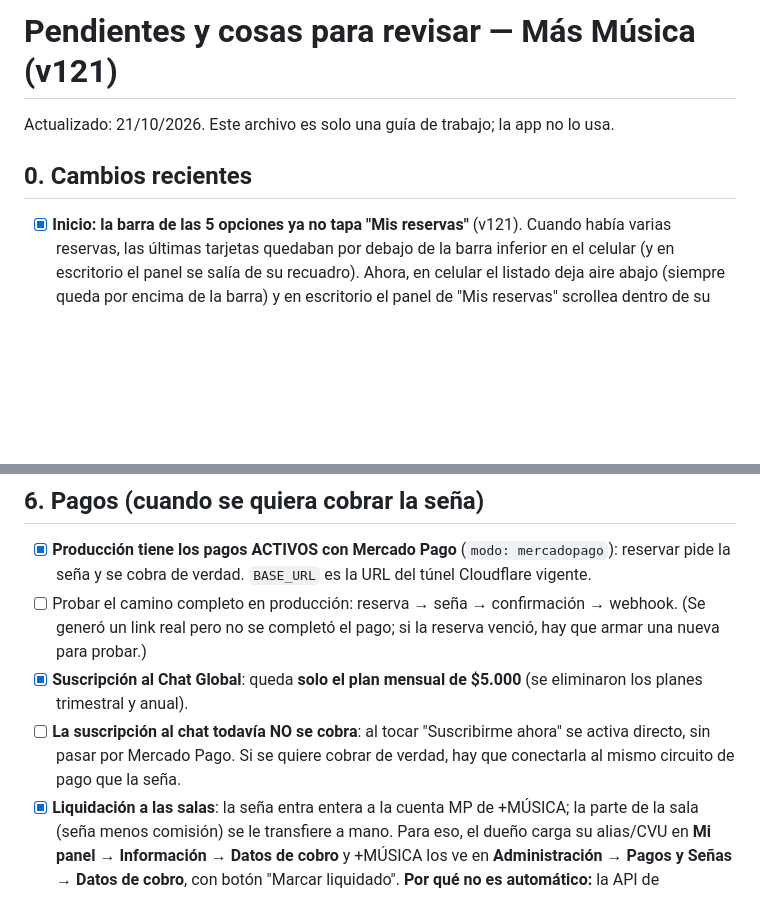
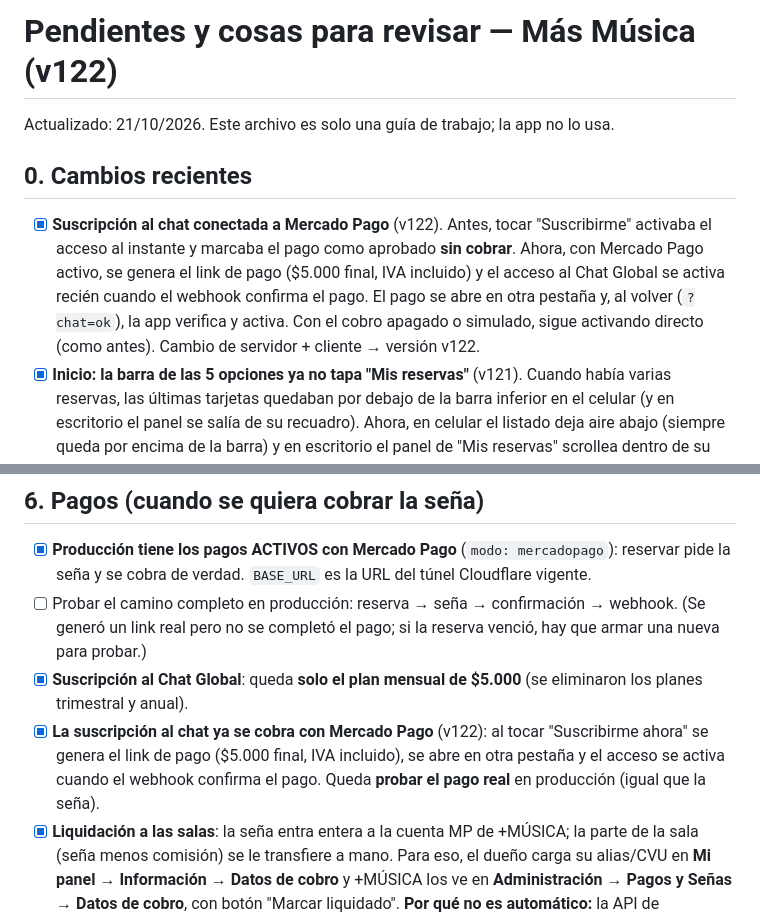
Before and after one commit to masmusicaapp/MAS-MUSICA, a Markdown page: PENDIENTES.md, 2 parts joined by grey strips. Drawn GitHub-style; blank space fills up the shorter version.

Commit message:
v122: suscripción al chat cobrada con Mercado Pago (PENDIENTES.md)

```diff
--- a/PENDIENTES.md
+++ b/PENDIENTES.md
@@ -1,9 +1,16 @@
-# Pendientes y cosas para revisar — Más Música (v121)
+# Pendientes y cosas para revisar — Más Música (v122)
 
 Actualizado: 21/10/2026. Este archivo es solo una guía de trabajo; la app no lo usa.
 
 ## 0. Cambios recientes
 
+- [x] **Suscripción al chat conectada a Mercado Pago** (v122). Antes, tocar "Suscribirme"
+      activaba el acceso al instante y marcaba el pago como aprobado **sin cobrar**. Ahora,
+      con Mercado Pago activo, se genera el link de pago ($5.000 final, IVA incluido) y el
+      acceso al Chat Global se activa recién cuando el webhook confirma el pago. El pago se
+      abre en otra pestaña y, al volver (`?chat=ok`), la app verifica y activa.
+      Con el cobro apagado o simulado, sigue activando directo (como antes).
+      Cambio de servidor + cliente → versión v122.
 - [x] **Inicio: la barra de las 5 opciones ya no tapa "Mis reservas"** (v121). Cuando había
       varias reservas, las últimas tarjetas quedaban por debajo de la barra inferior en el
       celular (y en escritorio el panel se salía de su recuadro). Ahora, en celular el
@@ -114,9 +121,10 @@ Actualizado: 21/10/2026. Este archivo es solo una guía de trabajo; la app no lo
       armar una nueva para probar.)
 - [x] **Suscripción al Chat Global**: queda **solo el plan mensual de $5.000** (se
       eliminaron los planes trimestral y anual).
-- [ ] **La suscripción al chat todavía NO se cobra**: al tocar "Suscribirme ahora" se
-      activa directo, sin pasar por Mercado Pago. Si se quiere cobrar de verdad, hay que
-      conectarla al mismo circuito de pago que la seña.
+- [x] **La suscripción al chat ya se cobra con Mercado Pago** (v122): al tocar
+      "Suscribirme ahora" se genera el link de pago ($5.000 final, IVA incluido), se abre
+      en otra pestaña y el acceso se activa cuando el webhook confirma el pago. Queda
+      **probar el pago real** en producción (igual que la seña).
 - [x] **Liquidación a las salas**: la seña entra entera a la cuenta MP de +MÚSICA; la
       parte de la sala (seña menos comisión) se le transfiere a mano. Para eso, el dueño
       carga su alias/CVU en **Mi panel → Información → Datos de cobro** y +MÚSICA los ve
```
